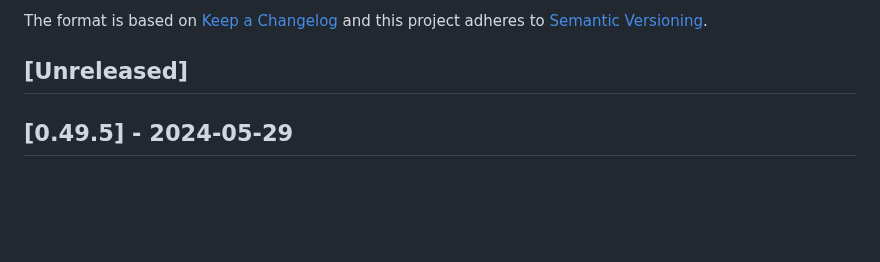
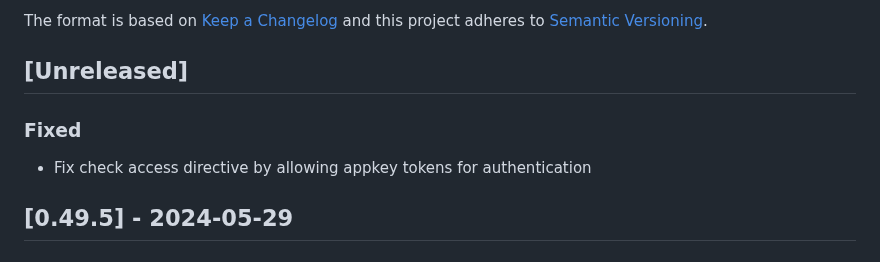
Before and after one commit to vtex-apps/b2b-organizations-graphql, a Markdown page: CHANGELOG.md, the part around the change. Rendered like a GitHub page; blank space fills up the shorter version.

Commit message:
update changelog

```diff
--- a/CHANGELOG.md
+++ b/CHANGELOG.md
@@ -6,6 +6,9 @@ The format is based on [Keep a Changelog](http://keepachangelog.com/en/1.0.0/)
 and this project adheres to [Semantic Versioning](http://semver.org/spec/v2.0.0.html).
 
 ## [Unreleased]
+
+### Fixed
+- Fix check access directive by allowing appkey tokens for authentication
 
 ## [0.49.5] - 2024-05-29
 
```
